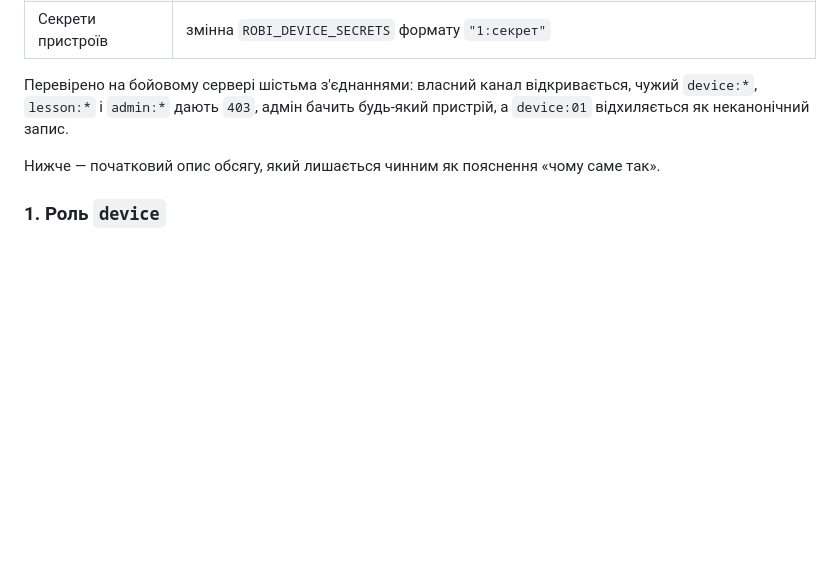
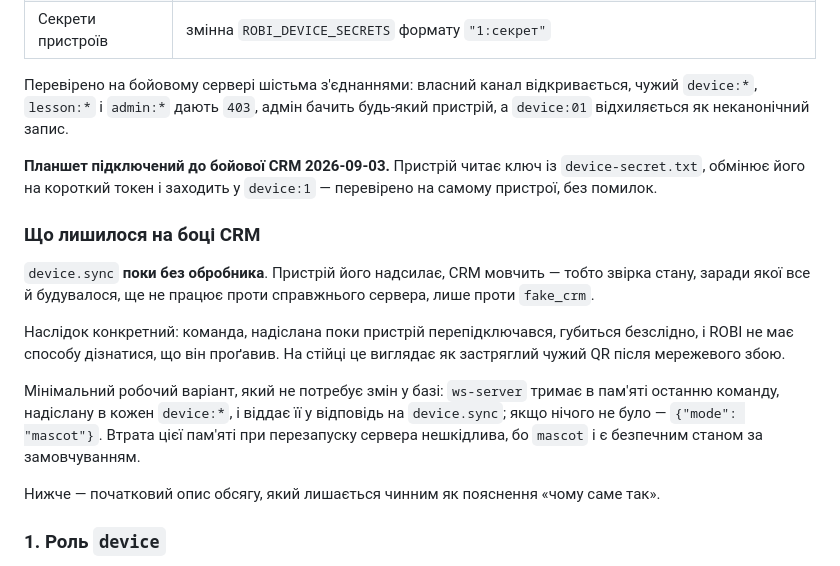
Before and after one commit to itroboticsmanager-rgb/itr-robi, a Markdown page: docs/crm-integration.md, the part around the change. Drawn GitHub-style; blank space fills up the shorter version.

Commit message:
Підключити планшет до бойової CRM
Пристрій читає ключ, обмінює його на короткий токен і заходить у свій
канал - перевірено на самому планшеті проти бойового сервера, без
помилок. З ярлика прибрано --offline.

Записано й те, чого бракує: device.sync у справжній CRM поки без
обробника, тож звірка стану працює лише проти fake_crm. Наслідок
конкретний - команда, надіслана поки пристрій перепідключався,
губиться, і ROBI не дізнається, що проґавив.

Co-Authored-By: Claude Opus 5 <noreply@anthropic.com>

```diff
--- a/docs/crm-integration.md
+++ b/docs/crm-integration.md
@@ -38,6 +38,16 @@ CRM має віддалено змінювати сценарій ROBI, а пр
 | Секрети пристроїв | змінна `ROBI_DEVICE_SECRETS` формату `"1:секрет"` |
 
 Перевірено на бойовому сервері шістьма з'єднаннями: власний канал відкривається, чужий `device:*`, `lesson:*` і `admin:*` дають `403`, адмін бачить будь-який пристрій, а `device:01` відхиляється як неканонічний запис.
+
+**Планшет підключений до бойової CRM 2026-09-03.** Пристрій читає ключ із `device-secret.txt`, обмінює його на короткий токен і заходить у `device:1` — перевірено на самому пристрої, без помилок.
+
+### Що лишилося на боці CRM
+
+`device.sync` **поки без обробника**. Пристрій його надсилає, CRM мовчить — тобто звірка стану, заради якої все й будувалося, ще не працює проти справжнього сервера, лише проти `fake_crm`.
+
+Наслідок конкретний: команда, надіслана поки пристрій перепідключався, губиться безслідно, і ROBI не має способу дізнатися, що він проґавив. На стійці це виглядає як застряглий чужий QR після мережевого збою.
+
+Мінімальний робочий варіант, який не потребує змін у базі: `ws-server` тримає в пам'яті останню команду, надіслану в кожен `device:*`, і віддає її у відповідь на `device.sync`; якщо нічого не було — `{"mode": "mascot"}`. Втрата цієї пам'яті при перезапуску сервера нешкідлива, бо `mascot` і є безпечним станом за замовчуванням.
 
 Нижче — початковий опис обсягу, який лишається чинним як пояснення «чому саме так».
 
```
